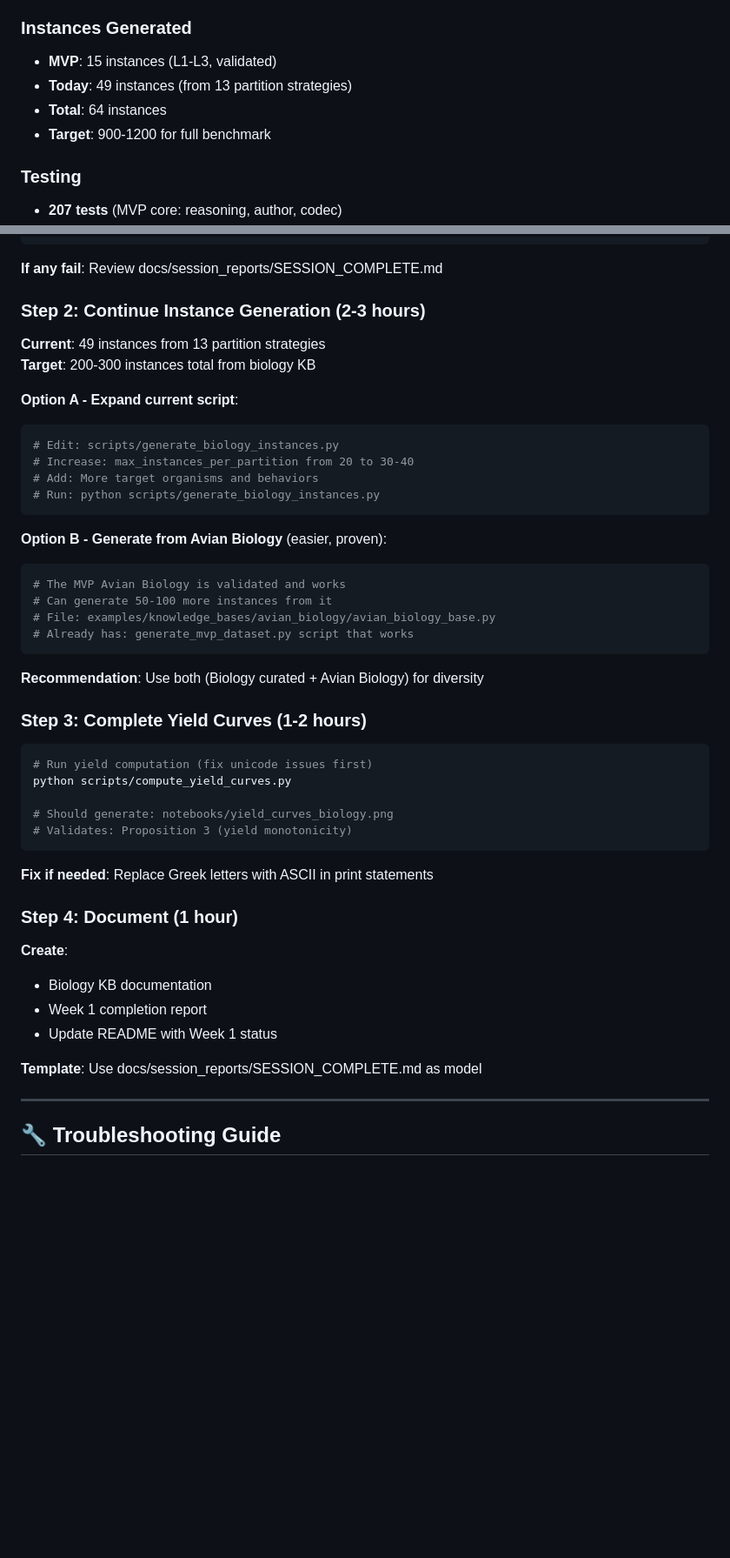
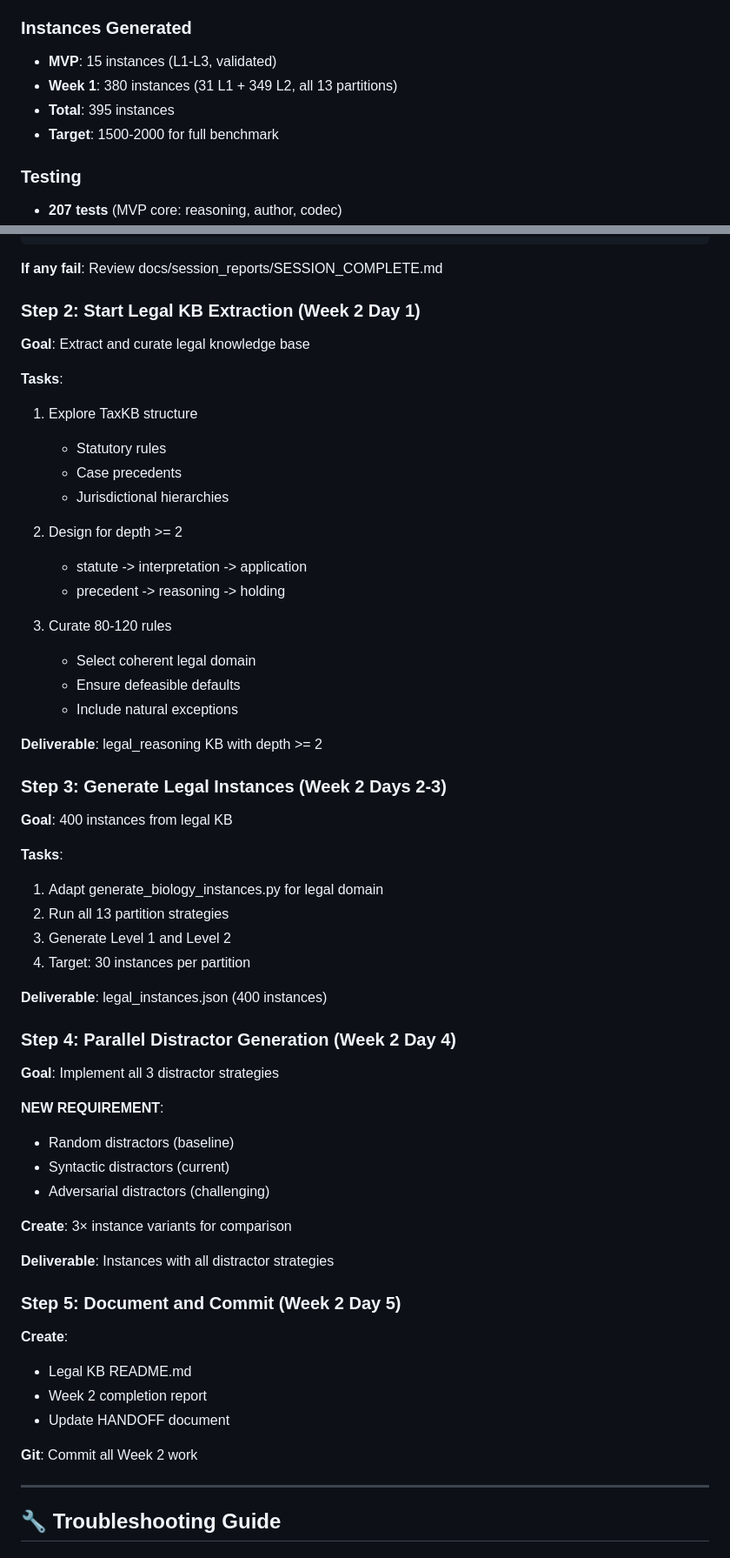
Before and after one commit to PatrickAllenCooper/blanc, a Markdown page: HANDOFF_FOR_NEXT_SESSION.md, 2 parts joined by grey strips. Shown at 87% size. GitHub-like rendering; blank space fills up the shorter version.

````diff
--- a/HANDOFF_FOR_NEXT_SESSION.md
+++ b/HANDOFF_FOR_NEXT_SESSION.md
@@ -113,9 +116,9 @@ kb = create_biology_base()  # 161 rules, depth 4
 
 ### Instances Generated
 - **MVP**: 15 instances (L1-L3, validated)
-- **Today**: 49 instances (from 13 partition strategies)
-- **Total**: 64 instances
-- **Target**: 900-1200 for full benchmark
+- **Week 1**: 380 instances (31 L1 + 349 L2, all 13 partitions)
+- **Total**: 395 instances
+- **Target**: 1500-2000 for full benchmark
 
 ### Testing
 - **207 tests** (MVP core: reasoning, author, codec)
@@ -153,49 +169,60 @@ python scripts/test_biology_curated.py
 
 **If any fail**: Review docs/session_reports/SESSION_COMPLETE.md
 
-### Step 2: Continue Instance Generation (2-3 hours)
+### Step 2: Start Legal KB Extraction (Week 2 Day 1)
 
-**Current**: 49 instances from 13 partition strategies
-**Target**: 200-300 instances total from biology KB
+**Goal**: Extract and curate legal knowledge base
 
-**Option A - Expand current script**:
-```bash
-# Edit: scripts/generate_biology_instances.py
-# Increase: max_instances_per_partition from 20 to 30-40
-# Add: More target organisms and behaviors
-# Run: python scripts/generate_biology_instances.py
-```
+**Tasks**:
+1. Explore TaxKB structure
+   - Statutory rules
+   - Case precedents
+   - Jurisdictional hierarchies
 
-**Option B - Generate from Avian Biology** (easier, proven):
-```bash
-# The MVP Avian Biology is validated and works
-# Can generate 50-100 more instances from it
-# File: examples/knowledge_bases/avian_biology/avian_biology_base.py
-# Already has: generate_mvp_dataset.py script that works
-```
+2. Design for depth >= 2
+   - statute -> interpretation -> application
+   - precedent -> reasoning -> holding
 
-**Recommendation**: Use both (Biology curated + Avian Biology) for diversity
+3. Curate 80-120 rules
+   - Select coherent legal domain
+   - Ensure defeasible defaults
+   - Include natural exceptions
 
-### Step 3: Complete Yield Curves (1-2 hours)
+**Deliverable**: legal_reasoning KB with depth >= 2
 
-```bash
-# Run yield computation (fix unicode issues first)
-python scripts/compute_yield_curves.py
+### Step 3: Generate Legal Instances (Week 2 Days 2-3)
 
-# Should generate: notebooks/yield_curves_biology.png
-# Validates: Proposition 3 (yield monotonicity)
-```
+**Goal**: 400 instances from legal KB
 
-**Fix if needed**: Replace Greek letters with ASCII in print statements
+**Tasks**:
+1. Adapt generate_biology_instances.py for legal domain
+2. Run all 13 partition strategies
+3. Generate Level 1 and Level 2
+4. Target: 30 instances per partition
 
-### Step 4: Document (1 hour)
+**Deliverable**: legal_instances.json (400 instances)
+
+### Step 4: Parallel Distractor Generation (Week 2 Day 4)
+
+**Goal**: Implement all 3 distractor strategies
+
+**NEW REQUIREMENT**:
+- Random distractors (baseline)
+- Syntactic distractors (current)
+- Adversarial distractors (challenging)
+
+**Create**: 3× instance variants for comparison
+
+**Deliverable**: Instances with all distractor strategies
+
+### Step 5: Document and Commit (Week 2 Day 5)
 
 **Create**:
-- Biology KB documentation
-- Week 1 completion report
-- Update README with Week 1 status
+- Legal KB README.md
+- Week 2 completion report
+- Update HANDOFF document
 
-**Template**: Use docs/session_reports/SESSION_COMPLETE.md as model
+**Git**: Commit all Week 2 work
 
 ---
 
````
Also changed, not shown: other parts of HANDOFF_FOR_NEXT_SESSION.md (+30 -14 lines), Guidance_Documents/Phase3_Complete.md (+17 -2 lines), docs/session_reports/WEEK1_COMPLETE.md (added, +504 -0 lines).
